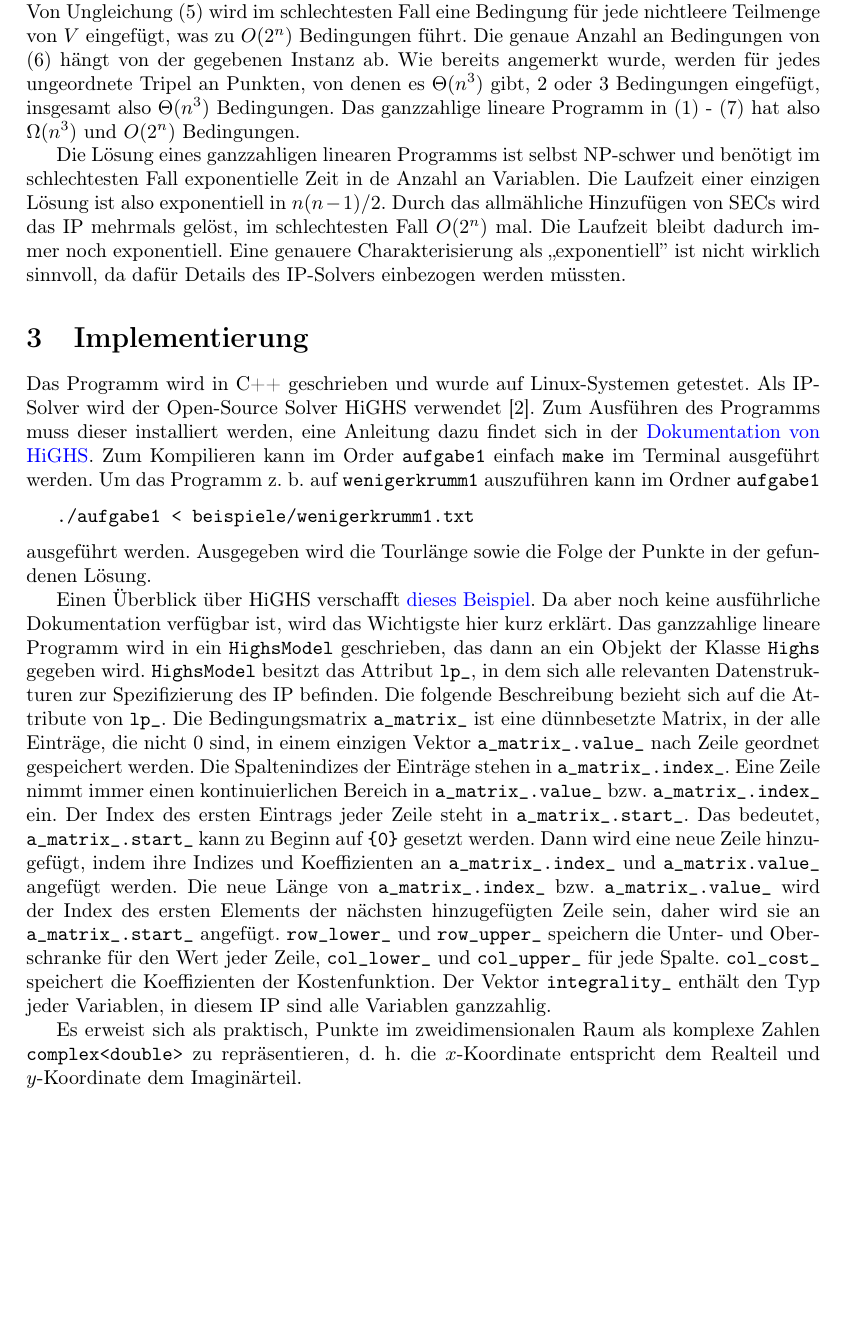
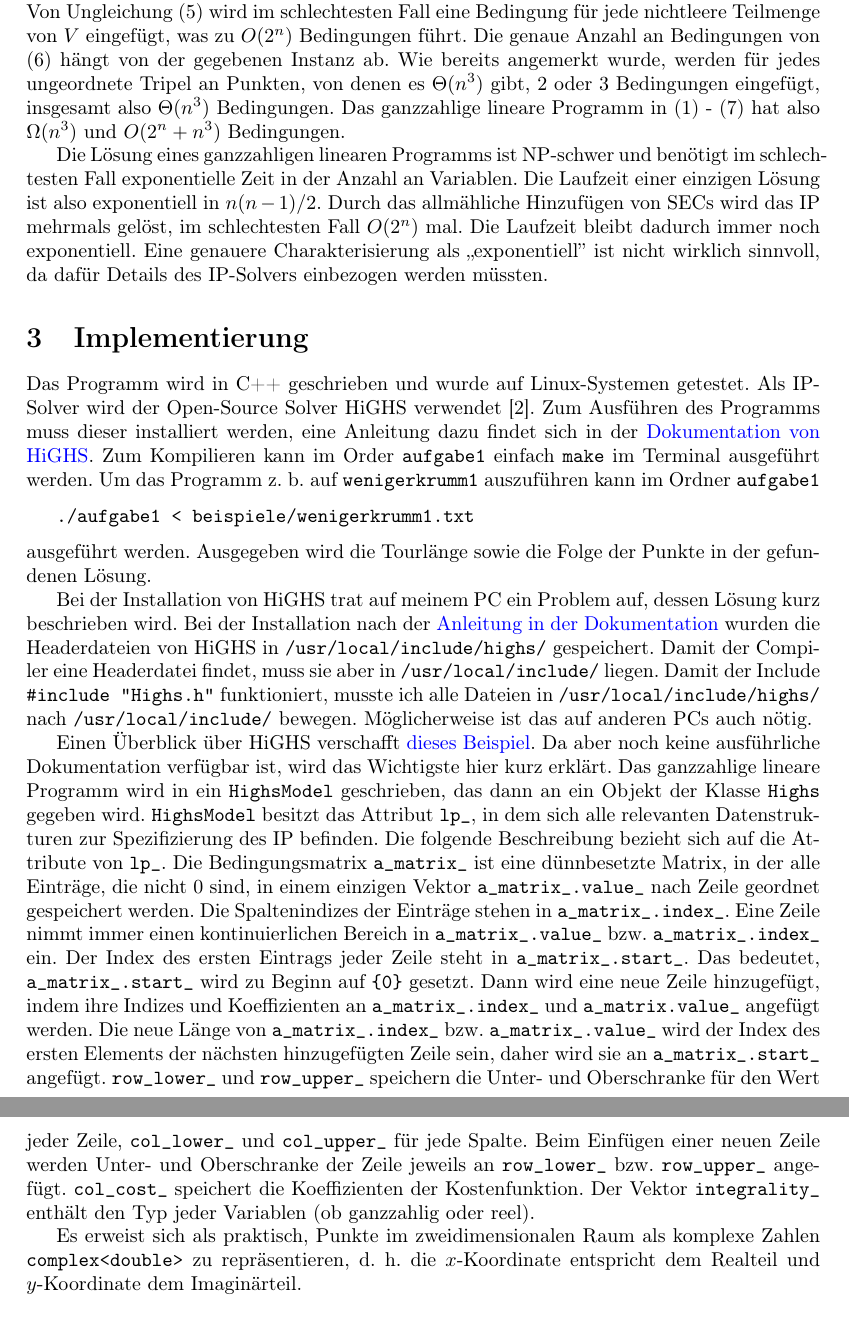
Before and after one commit to finn-rudolph/bwinf2022-2, a LaTeX document (aufgabe1.tex): part of page 6 of 29 before the commit and two parts of pages 6 and 7 of 29 after it, the two joined at a grey line, cut so that both start at the same text, the shorter picture padded with empty space. Compiled offline with pdfLaTeX.

Commit message:
A1: Describe HiGHS in greater Detail

```diff
--- a/aufgabe1.tex
+++ b/aufgabe1.tex
@@ -181,13 +181,13 @@ In \cite{tsp-formulations} finden sich noch viele andere Möglichkeiten zur Form
 
 Um die Laufzeit des Ansatzes zu charakterisieren, soll die Größe des IP in Abhängigkeit von $n$, der Anzahl an Knoten analysiert werden. Da es für jedes unterschiedliche Paar an Knoten eine Variable $x_{ij}$ gibt, ist die Anzahl an Variablen $\binom n 2 = n(n - 1) / 2 = \Theta(n^2)$. Im Folgenden wird die Anzahl an Bedingungen in den Gleichungen (2) - (6) analysiert.
 
-Von (2) und (3) werden jeweils $n$ Bedingungen in das IP eingefügt. Gleichung (4) trägt eine Bedingung bei, sodass Gleichungen (2) - (4) insgesamt $\Theta(n)$ Bedingungen beitragen. Von Ungleichung (5) wird im schlechtesten Fall eine Bedingung für jede nichtleere Teilmenge von $V$ eingefügt, was zu $O(2^n)$ Bedingungen führt. Die genaue Anzahl an Bedingungen von (6) hängt von der gegebenen Instanz ab. Wie bereits angemerkt wurde, werden für jedes ungeordnete Tripel an Punkten, von denen es $\Theta(n^3)$ gibt, 2 oder 3 Bedingungen eingefügt, insgesamt also $\Theta(n^3)$ Bedingungen. Das ganzzahlige lineare Programm in (1) - (7) hat also $\Omega(n^3)$ und $O(2^n)$ Bedingungen.
+Von (2) und (3) werden jeweils $n$ Bedingungen in das IP eingefügt. Gleichung (4) trägt eine Bedingung bei, sodass Gleichungen (2) - (4) insgesamt $\Theta(n)$ Bedingungen beitragen. Von Ungleichung (5) wird im schlechtesten Fall eine Bedingung für jede nichtleere Teilmenge von $V$ eingefügt, was zu $O(2^n)$ Bedingungen führt. Die genaue Anzahl an Bedingungen von (6) hängt von der gegebenen Instanz ab. Wie bereits angemerkt wurde, werden für jedes ungeordnete Tripel an Punkten, von denen es $\Theta(n^3)$ gibt, 2 oder 3 Bedingungen eingefügt, insgesamt also $\Theta(n^3)$ Bedingungen. Das ganzzahlige lineare Programm in (1) - (7) hat also $\Omega(n^3)$ und $O(2^n + n^3)$ Bedingungen.
 
-Die Lösung eines ganzzahligen linearen Programms ist selbst NP-schwer und benötigt im schlechtesten Fall exponentielle Zeit in de Anzahl an Variablen. Die Laufzeit einer einzigen Lösung ist also exponentiell in $n(n-1)/2$. Durch das allmähliche Hinzufügen von SECs wird das IP mehrmals gelöst, im schlechtesten Fall $O(2^n)$ mal. Die Laufzeit bleibt dadurch immer noch exponentiell. Eine genauere Charakterisierung als ,,exponentiell'' ist nicht wirklich sinnvoll, da dafür Details des IP-Solvers einbezogen werden müssten.
+Die Lösung eines ganzzahligen linearen Programms ist NP-schwer und benötigt im schlechtesten Fall exponentielle Zeit in der Anzahl an Variablen. Die Laufzeit einer einzigen Lösung ist also exponentiell in $n(n-1)/2$. Durch das allmähliche Hinzufügen von SECs wird das IP mehrmals gelöst, im schlechtesten Fall $O(2^n)$ mal. Die Laufzeit bleibt dadurch immer noch exponentiell. Eine genauere Charakterisierung als ,,exponentiell'' ist nicht wirklich sinnvoll, da dafür Details des IP-Solvers einbezogen werden müssten.
 
 \section{Implementierung}
 
-Das Programm wird in C++ geschrieben und wurde auf Linux-Systemen getestet. Als IP-Solver wird der Open-Source Solver HiGHS verwendet \cite{highs}. Zum Ausführen des Programms muss dieser installiert werden, eine Anleitung dazu findet sich in der \href{https://ergo-code.github.io/HiGHS/cpp/get-started.html}{Dokumentation von HiGHS}. Zum Kompilieren kann im Order \verb|aufgabe1| einfach \verb|make| im Terminal ausgeführt werden. Um das Programm z. b. auf \verb|wenigerkrumm1| auszuführen kann im Ordner \verb|aufgabe1|
+Das Programm wird in C++ geschrieben und wurde auf Linux-Systemen getestet. Als IP-Solver wird der Open-Source Solver HiGHS verwendet \cite{highs}. Zum Ausführen des Programms muss dieser installiert werden, eine Anleitung dazu findet sich in der \href{https://ergo-code.github.io/HiGHS/dev/cpp/get-started/}{Dokumentation von HiGHS}. Zum Kompilieren kann im Order \verb|aufgabe1| einfach \verb|make| im Terminal ausgeführt werden. Um das Programm z. b. auf \verb|wenigerkrumm1| auszuführen kann im Ordner \verb|aufgabe1|
 
 \medskip
 \verb|./aufgabe1 < beispiele/wenigerkrumm1.txt|
@@ -195,7 +195,9 @@ Das Programm wird in C++ geschrieben und wurde auf Linux-Systemen getestet. Als
 
 \noindent ausgeführt werden. Ausgegeben wird die Tourlänge sowie die Folge der Punkte in der gefundenen Lösung.
 
-Einen Überblick über HiGHS verschafft \href{https://ergo-code.github.io/HiGHS/cpp/library.html}{dieses Beispiel}. Da aber noch keine ausführliche Dokumentation verfügbar ist, wird das Wichtigste hier kurz erklärt. Das ganzzahlige lineare Programm wird in ein \verb|HighsModel| geschrieben, das dann an ein Objekt der Klasse \verb|Highs| gegeben wird. \verb|HighsModel| besitzt das Attribut \verb|lp_|, in dem sich alle relevanten Datenstrukturen zur Spezifizierung des IP befinden. Die folgende Beschreibung bezieht sich auf die Attribute von \verb|lp_|. Die Bedingungsmatrix \verb|a_matrix_| ist eine dünnbesetzte Matrix, in der alle Einträge, die nicht 0 sind, in einem einzigen Vektor \verb|a_matrix_.value_| nach Zeile geordnet gespeichert werden. Die Spaltenindizes der Einträge stehen in \verb|a_matrix_.index_|. Eine Zeile nimmt immer einen kontinuierlichen Bereich in \verb|a_matrix_.value_| bzw. \verb|a_matrix_.index_| ein. Der Index des ersten Eintrags jeder Zeile steht in \verb|a_matrix_.start_|. Das bedeutet, \verb|a_matrix_.start_| kann zu Beginn auf \verb|{0}| gesetzt werden. Dann wird eine neue Zeile hinzugefügt, indem ihre Indizes und Koeffizienten an \verb|a_matrix_.index_| und \verb|a_matrix.value_| angefügt werden. Die neue Länge von \verb|a_matrix_.index_| bzw. \verb|a_matrix_.value_| wird der Index des ersten Elements der nächsten hinzugefügten Zeile sein, daher wird sie an \verb|a_matrix_.start_| angefügt. \verb|row_lower_| und \verb|row_upper_| speichern die Unter- und Oberschranke für den Wert jeder Zeile, \verb|col_lower_| und \verb|col_upper_| für jede Spalte. \verb|col_cost_| speichert die Koeffizienten der Kostenfunktion. Der Vektor \verb|integrality_| enthält den Typ jeder Variablen, in diesem IP sind alle Variablen ganzzahlig.
+Bei der Installation von HiGHS trat auf meinem PC ein Problem auf, dessen Lösung kurz beschrieben wird. Bei der Installation nach der \href{https://ergo-code.github.io/HiGHS/dev/cpp/get-started/}{Anleitung in der Dokumentation} wurden die Headerdateien von HiGHS in \verb|/usr/local/include/highs/| gespeichert. Damit der Compiler eine Headerdatei findet, muss sie aber in \verb|/usr/local/include/| liegen. Damit der Include \verb|#include "Highs.h"| funktioniert, musste ich alle Dateien in \verb|/usr/local/include/highs/| nach \verb|/usr/local/include/| bewegen. Möglicherweise ist das auf anderen PCs auch nötig.
+
+Einen Überblick über HiGHS verschafft \href{https://ergo-code.github.io/HiGHS/cpp/library.html}{dieses Beispiel}. Da aber noch keine ausführliche Dokumentation verfügbar ist, wird das Wichtigste hier kurz erklärt. Das ganzzahlige lineare Programm wird in ein \verb|HighsModel| geschrieben, das dann an ein Objekt der Klasse \verb|Highs| gegeben wird. \verb|HighsModel| besitzt das Attribut \verb|lp_|, in dem sich alle relevanten Datenstrukturen zur Spezifizierung des IP befinden. Die folgende Beschreibung bezieht sich auf die Attribute von \verb|lp_|. Die Bedingungsmatrix \verb|a_matrix_| ist eine dünnbesetzte Matrix, in der alle Einträge, die nicht 0 sind, in einem einzigen Vektor \verb|a_matrix_.value_| nach Zeile geordnet gespeichert werden. Die Spaltenindizes der Einträge stehen in \verb|a_matrix_.index_|. Eine Zeile nimmt immer einen kontinuierlichen Bereich in \verb|a_matrix_.value_| bzw. \verb|a_matrix_.index_| ein. Der Index des ersten Eintrags jeder Zeile steht in \verb|a_matrix_.start_|. Das bedeutet, \verb|a_matrix_.start_| wird zu Beginn auf \verb|{0}| gesetzt. Dann wird eine neue Zeile hinzugefügt, indem ihre Indizes und Koeffizienten an \verb|a_matrix_.index_| und \verb|a_matrix.value_| angefügt werden. Die neue Länge von \verb|a_matrix_.index_| bzw. \verb|a_matrix_.value_| wird der Index des ersten Elements der nächsten hinzugefügten Zeile sein, daher wird sie an \verb|a_matrix_.start_| angefügt. \verb|row_lower_| und \verb|row_upper_| speichern die Unter- und Oberschranke für den Wert jeder Zeile, \verb|col_lower_| und \verb|col_upper_| für jede Spalte. Beim Einfügen einer neuen Zeile werden Unter- und Oberschranke der Zeile jeweils an \verb|row_lower_| bzw. \verb|row_upper_| angefügt. \verb|col_cost_| speichert die Koeffizienten der Kostenfunktion. Der Vektor \verb|integrality_| enthält den Typ jeder Variablen (ob ganzzahlig oder reel).
 
 Es erweist sich als praktisch, Punkte im zweidimensionalen Raum als komplexe Zahlen \verb|complex<double>| zu repräsentieren, d. h. die $x$-Koordinate entspricht dem Realteil und $y$-Koordinate dem Imaginärteil.
 
```
